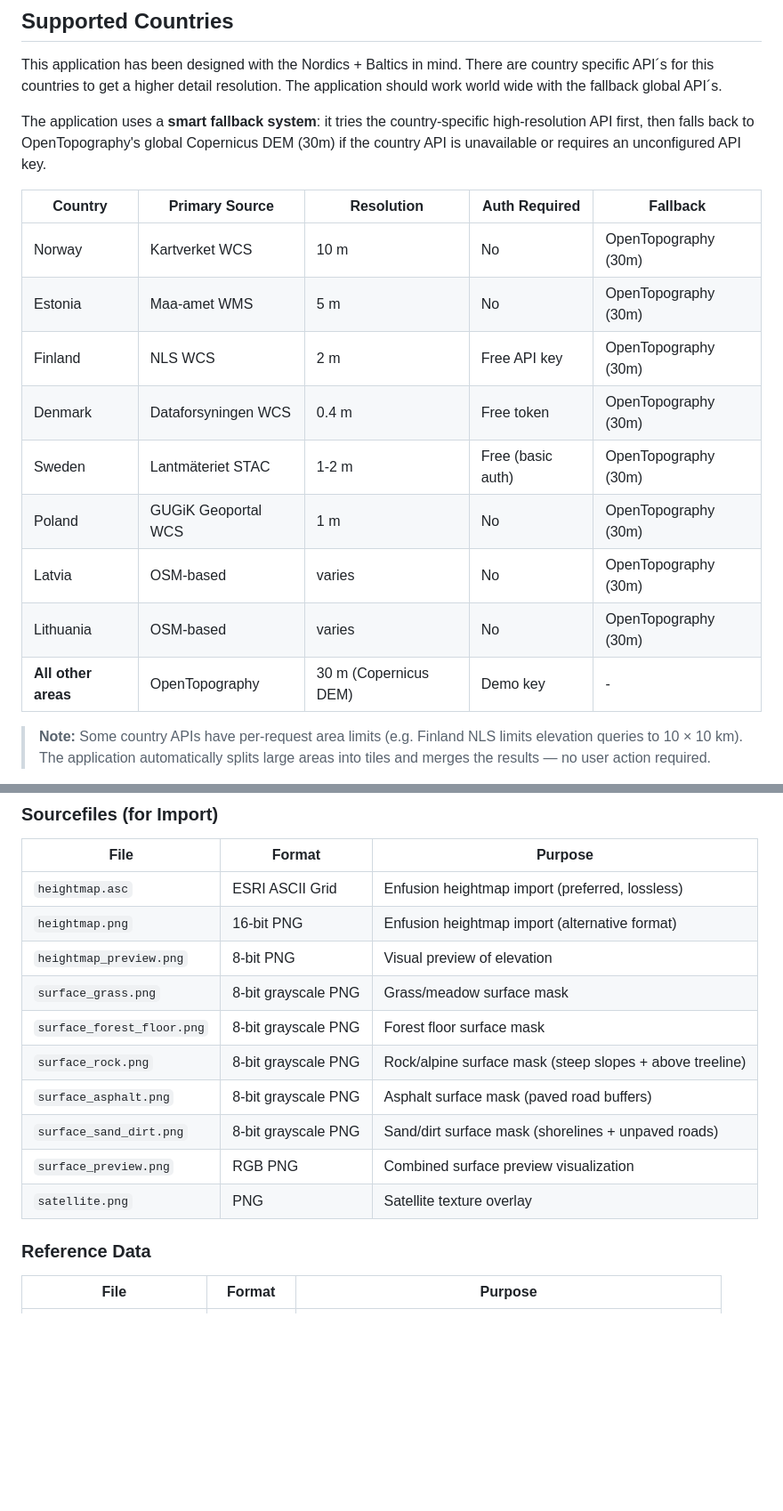
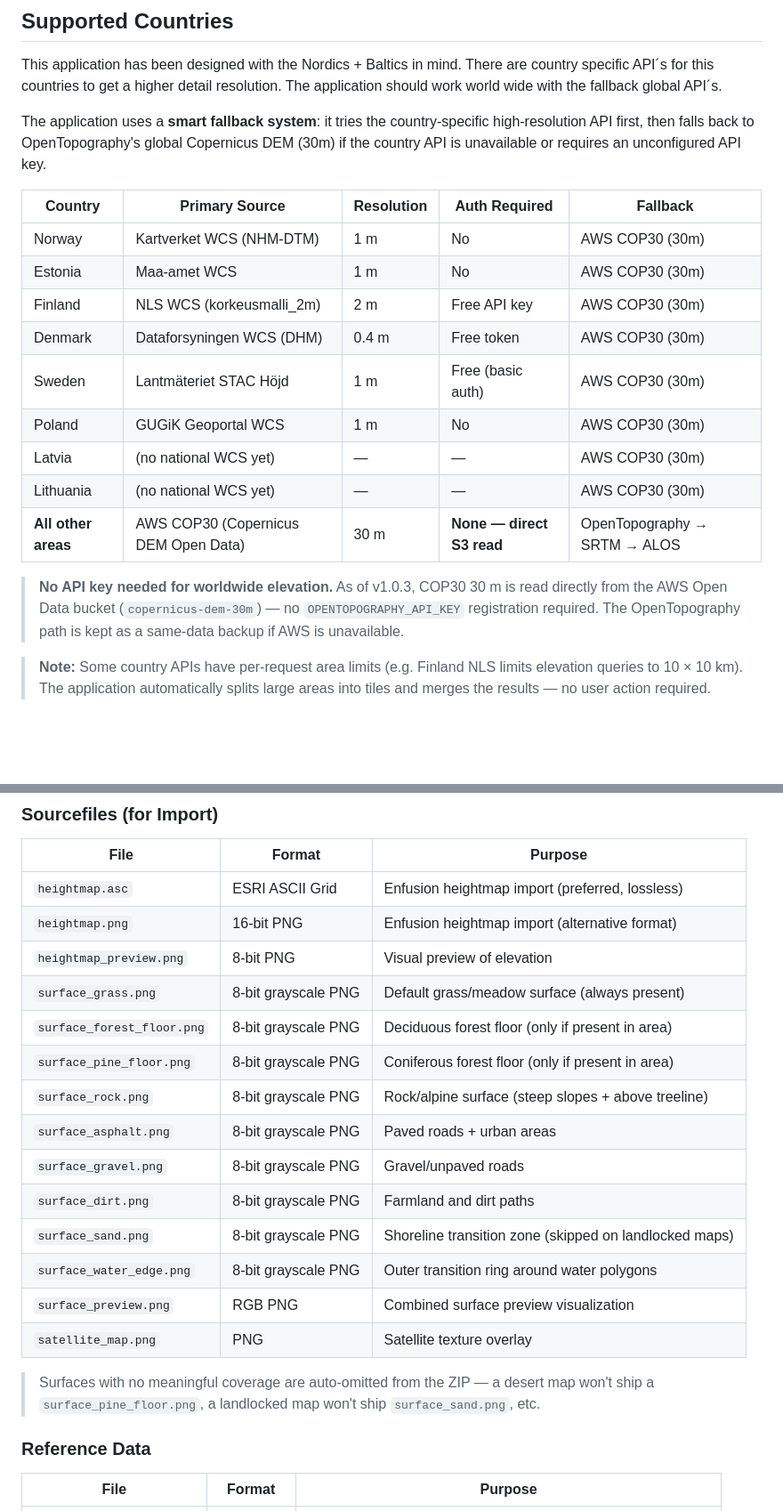
Before and after one commit to tubalainen/arma_reforger_base_map_generator_ng, a Markdown page: README.md, 2 parts joined by grey strips. Shown at 89% size. GitHub-like rendering; blank space fills up the shorter version.

```diff
--- a/README.md
+++ b/README.md
@@ -59,15 +68,17 @@ The application uses a **smart fallback system**: it tries the country-specific
 
 | Country | Primary Source | Resolution | Auth Required | Fallback |
 |---------|---------------|-----------|---------------|----------|
-| Norway | Kartverket WCS | 10 m | No | OpenTopography (30m) |
-| Estonia | Maa-amet WMS | 5 m | No | OpenTopography (30m) |
-| Finland | NLS WCS | 2 m | Free API key | OpenTopography (30m) |
-| Denmark | Dataforsyningen WCS | 0.4 m | Free token | OpenTopography (30m) |
-| Sweden | Lantmäteriet STAC | 1-2 m | Free (basic auth) | OpenTopography (30m) |
-| Poland | GUGiK Geoportal WCS | 1 m | No | OpenTopography (30m) |
-| Latvia | OSM-based | varies | No | OpenTopography (30m) |
-| Lithuania | OSM-based | varies | No | OpenTopography (30m) |
-| **All other areas** | OpenTopography | 30 m (Copernicus DEM) | Demo key | - |
+| Norway | Kartverket WCS (NHM-DTM) | 1 m | No | AWS COP30 (30m) |
+| Estonia | Maa-amet WCS | 1 m | No | AWS COP30 (30m) |
+| Finland | NLS WCS (korkeusmalli_2m) | 2 m | Free API key | AWS COP30 (30m) |
+| Denmark | Dataforsyningen WCS (DHM) | 0.4 m | Free token | AWS COP30 (30m) |
+| Sweden | Lantmäteriet STAC Höjd | 1 m | Free (basic auth) | AWS COP30 (30m) |
+| Poland | GUGiK Geoportal WCS | 1 m | No | AWS COP30 (30m) |
+| Latvia | (no national WCS yet) | — | — | AWS COP30 (30m) |
+| Lithuania | (no national WCS yet) | — | — | AWS COP30 (30m) |
+| **All other areas** | AWS COP30 (Copernicus DEM Open Data) | 30 m | **None — direct S3 read** | OpenTopography → SRTM → ALOS |
+
+> **No API key needed for worldwide elevation.** As of v1.0.3, COP30 30 m is read directly from the AWS Open Data bucket (`copernicus-dem-30m`) — no `OPENTOPOGRAPHY_API_KEY` registration required. The OpenTopography path is kept as a same-data backup if AWS is unavailable.
 
 > **Note:** Some country APIs have per-request area limits (e.g. Finland NLS limits elevation queries to 10 × 10 km). The application automatically splits large areas into tiles and merges the results — no user action required.
 
@@ -240,13 +276,19 @@ The generated ZIP package is organized into an Enfusion-ready project structure:
 | `heightmap.asc` | ESRI ASCII Grid | Enfusion heightmap import (preferred, lossless) |
 | `heightmap.png` | 16-bit PNG | Enfusion heightmap import (alternative format) |
 | `heightmap_preview.png` | 8-bit PNG | Visual preview of elevation |
-| `surface_grass.png` | 8-bit grayscale PNG | Grass/meadow surface mask |
-| `surface_forest_floor.png` | 8-bit grayscale PNG | Forest floor surface mask |
-| `surface_rock.png` | 8-bit grayscale PNG | Rock/alpine surface mask (steep slopes + above treeline) |
-| `surface_asphalt.png` | 8-bit grayscale PNG | Asphalt surface mask (paved road buffers) |
-| `surface_sand_dirt.png` | 8-bit grayscale PNG | Sand/dirt surface mask (shorelines + unpaved roads) |
+| `surface_grass.png` | 8-bit grayscale PNG | Default grass/meadow surface (always present) |
+| `surface_forest_floor.png` | 8-bit grayscale PNG | Deciduous forest floor (only if present in area) |
+| `surface_pine_floor.png` | 8-bit grayscale PNG | Coniferous forest floor (only if present in area) |
+| `surface_rock.png` | 8-bit grayscale PNG | Rock/alpine surface (steep slopes + above treeline) |
+| `surface_asphalt.png` | 8-bit grayscale PNG | Paved roads + urban areas |
+| `surface_gravel.png` | 8-bit grayscale PNG | Gravel/unpaved roads |
+| `surface_dirt.png` | 8-bit grayscale PNG | Farmland and dirt paths |
+| `surface_sand.png` | 8-bit grayscale PNG | Shoreline transition zone (skipped on landlocked maps) |
+| `surface_water_edge.png` | 8-bit grayscale PNG | Outer transition ring around water polygons |
 | `surface_preview.png` | RGB PNG | Combined surface preview visualization |
-| `satellite.png` | PNG | Satellite texture overlay |
+| `satellite_map.png` | PNG | Satellite texture overlay |
+
+> Surfaces with no meaningful coverage are auto-omitted from the ZIP — a desert map won't ship a `surface_pine_floor.png`, a landlocked map won't ship `surface_sand.png`, etc.
 
 ### Reference Data
 
```
Also changed, not shown: other parts of README.md (+66 -31 lines).
